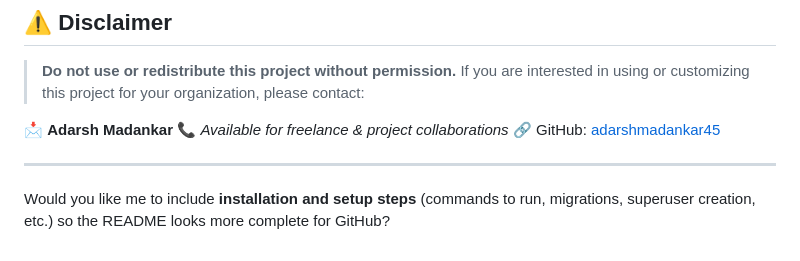
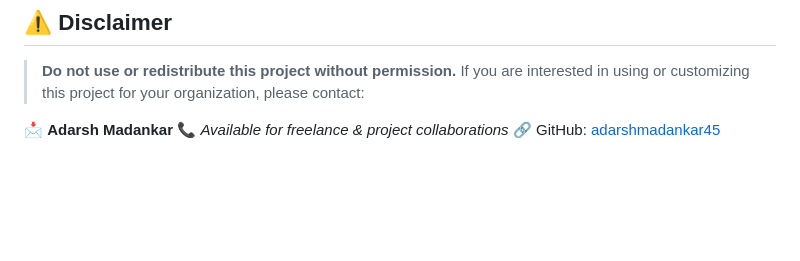
Before and after one commit to adarshmadankar45/File-Management, a Markdown page: README.md, the part around the change. Drawn GitHub-style; blank space fills up the shorter version.

```diff
--- a/README.md
+++ b/README.md
@@ -157,7 +157,3 @@ This system digitizes the manual file management process — allowing users to s
 📩 **Adarsh Madankar**
 📞 *Available for freelance & project collaborations*
 🔗 GitHub: [adarshmadankar45](https://github.com/adarshmadankar45)
-
----
-
-Would you like me to include **installation and setup steps** (commands to run, migrations, superuser creation, etc.) so the README looks more complete for GitHub?
```
